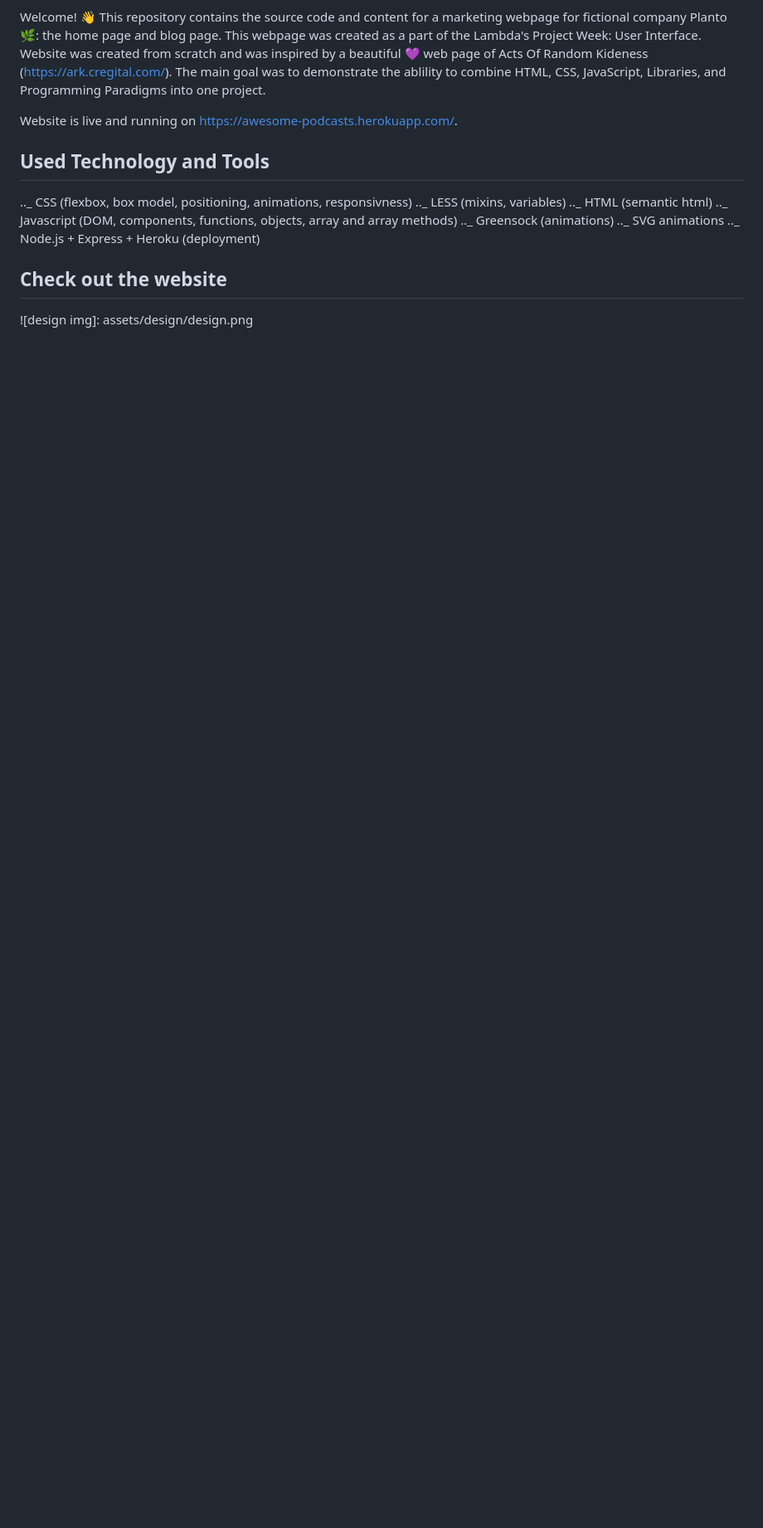
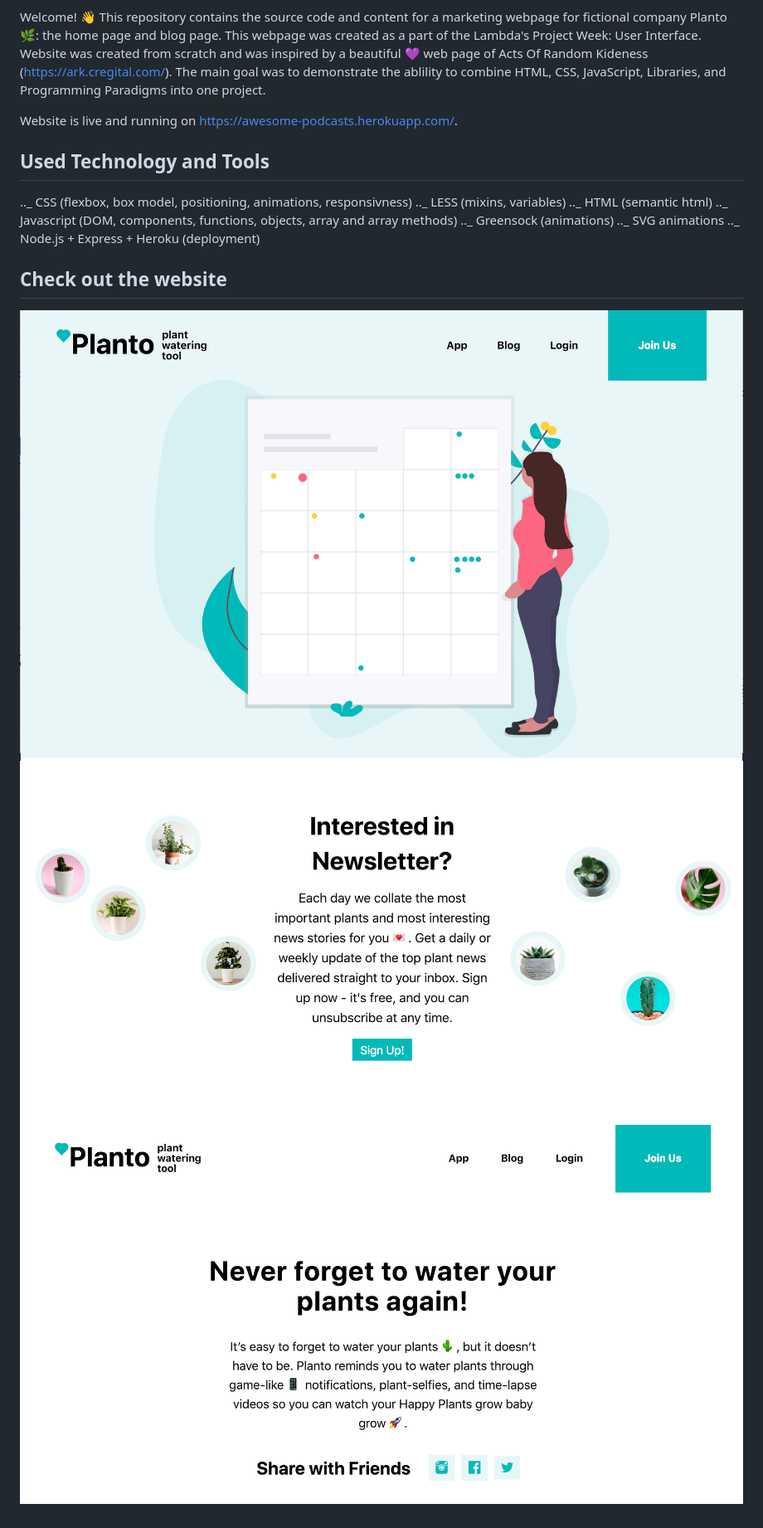
Before and after one commit to ivanahuckova/plant-watering-app, a Markdown page: README.md, the part around one of its changes. Shown at 83% size. Drawn GitHub-style; pictures changed too: assets/design/design2.png (added), assets/design/design3.png (added); blank space fills up the shorter version.

Commit message:
add: Add REDAME.md

```diff
--- a/README.md
+++ b/README.md
@@ -16,4 +16,6 @@ Website is live and running on https://awesome-podcasts.herokuapp.com/.
 
 ## Check out the website
 
-![design img]: assets/design/design.png
+![Website](https://github.com/ivanahuckova/plant-watering-app/blob/svg-animations-and-deploying/assets/design/design1.png)
+![Website](https://github.com/ivanahuckova/plant-watering-app/blob/svg-animations-and-deploying/assets/design/design2.png)
+![Website](https://github.com/ivanahuckova/plant-watering-app/blob/svg-animations-and-deploying/assets/design/design3.png)
```
Also changed, not shown: other parts of README.md (+1 -1 lines), assets/design/design1.png (renamed from assets/design/design.png), 1 other file.
